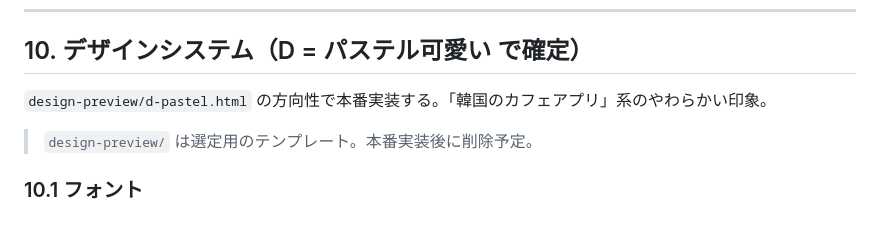
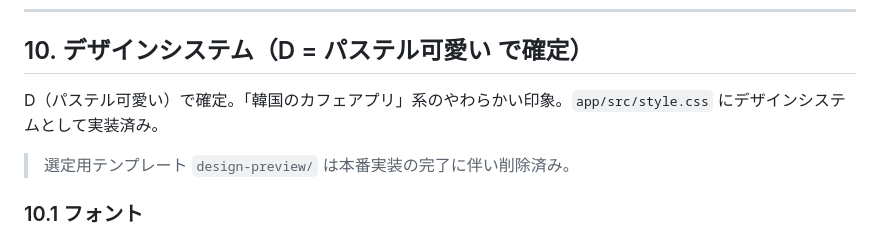
Before and after one commit to TKkikaku/bar-kanri, a Markdown page: CLAUDE.md, the part around the change. Rendered like a GitHub page.

Commit message:
CLAUDE.md §10: design-preview削除を反映
- 「design-preview/d-pastel.htmlの方向性で実装」→ app/src/style.cssに実装済みへ更新
- 「削除予定」→「本番実装完了に伴い削除済み」へ更新

```diff
--- a/CLAUDE.md
+++ b/CLAUDE.md
@@ -289,9 +289,9 @@ const STORES = ['スタンド', 'サンライズ'];
 
 ## 10. デザインシステム（D = パステル可愛い で確定）
 
-`design-preview/d-pastel.html` の方向性で本番実装する。「韓国のカフェアプリ」系のやわらかい印象。
+D（パステル可愛い）で確定。「韓国のカフェアプリ」系のやわらかい印象。`app/src/style.css` にデザインシステムとして実装済み。
 
-> `design-preview/` は選定用のテンプレート。本番実装後に削除予定。
+> 選定用テンプレート `design-preview/` は本番実装の完了に伴い削除済み。
 
 ### 10.1 フォント
 
```
